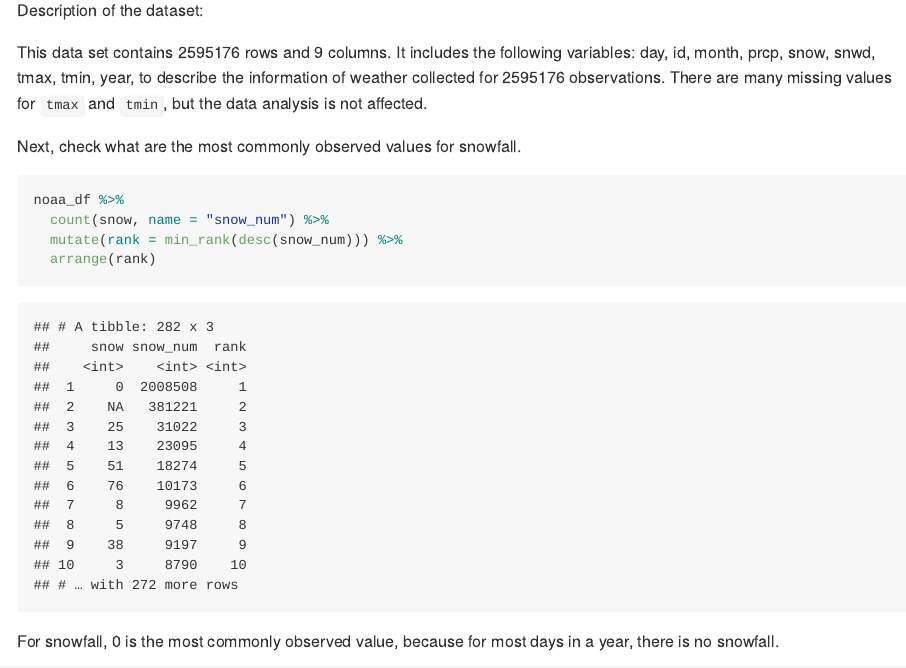
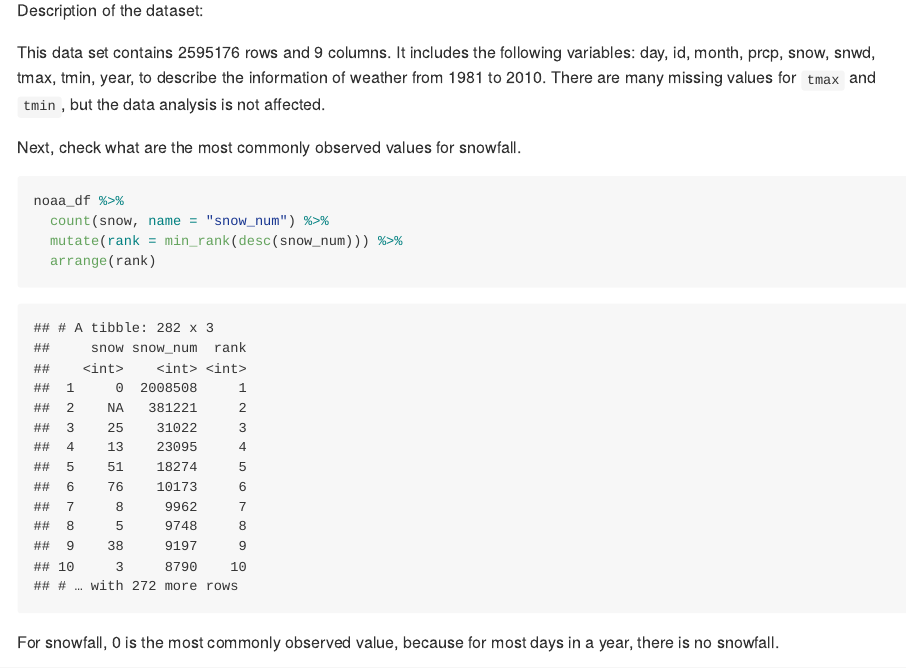
Before and after one commit to yw3436/p8105_hw3_yw3436, an R Markdown document (p8105_hw3_yw3436.Rmd): the page in a window 1100 px wide, from 6040 px down. The pictures show the output file p8105_hw3_yw3436.md that the author committed with the source, drawn offline in the style of GitHub; long lines of code are wrapped.

Commit message:
this is really the final revision

```diff
--- a/p8105_hw3_yw3436.Rmd
+++ b/p8105_hw3_yw3436.Rmd
@@ -180,7 +180,7 @@ noaa_df = ny_noaa %>%
 
 Description of the dataset:
 
-This data set contains `r nrow(noaa_df)` rows and `r ncol(noaa_df)` columns. It includes the following variables: `r ls(noaa_df)`, to describe the information of weather collected for `r nrow(noaa_df)` observations. There are many missing values for `tmax` and `tmin`, but the data analysis is not affected.
+This data set contains `r nrow(noaa_df)` rows and `r ncol(noaa_df)` columns. It includes the following variables: `r ls(noaa_df)`, to describe the information of weather from `r min(noaa_df$year)` to `r max(noaa_df$year)`. There are many missing values for `tmax` and `tmin`, but the data analysis is not affected.
 
 
 Next, check what are the most commonly observed values for snowfall.
```
Also changed, not shown: p8105_hw3_yw3436.md.
